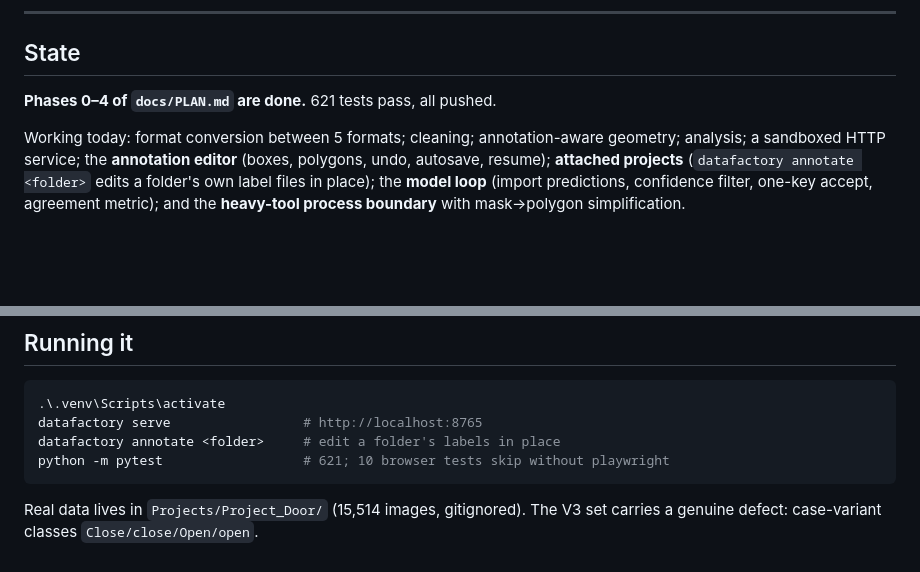
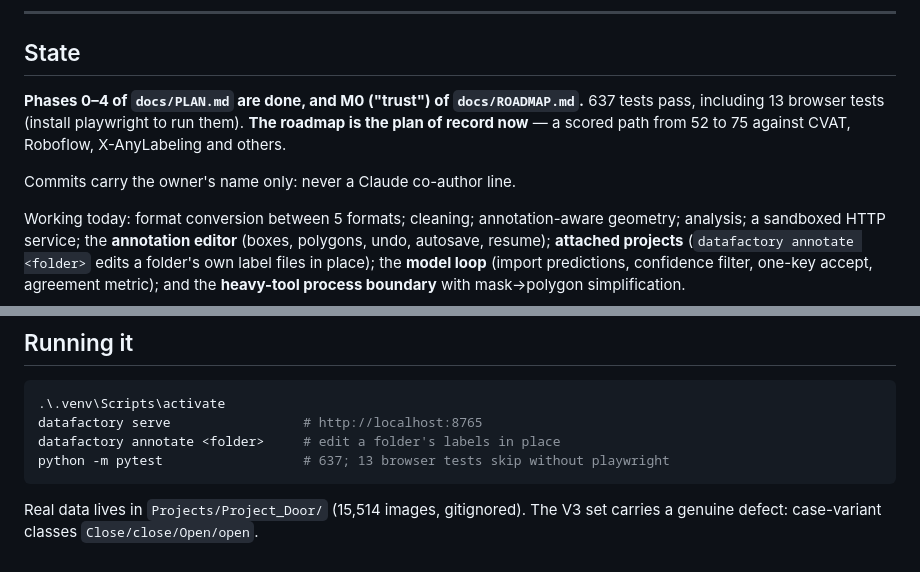
Before and after one commit to shivpratapsinghpanwar/EasyAnnotate, a Markdown page: CLAUDE.md, 2 parts joined by grey strips. Drawn GitHub-style; blank space fills up the shorter version.

Commit message:
Record M0 as done and the roadmap as the plan of record

````diff
--- a/CLAUDE.md
+++ b/CLAUDE.md
@@ -32,7 +32,12 @@ the first box. Removing that is the entire product argument.
 
 ## State
 
-**Phases 0–4 of `docs/PLAN.md` are done.** 621 tests pass, all pushed.
+**Phases 0–4 of `docs/PLAN.md` are done, and M0 ("trust") of
+`docs/ROADMAP.md`.** 637 tests pass, including 13 browser tests (install
+playwright to run them). **The roadmap is the plan of record now** — a scored
+path from 52 to 75 against CVAT, Roboflow, X-AnyLabeling and others.
+
+Commits carry the owner's name only: never a Claude co-author line.
 
 Working today: format conversion between 5 formats; cleaning; annotation-aware
 geometry; analysis; a sandboxed HTTP service; the **annotation editor** (boxes,
@@ -84,7 +89,7 @@ index, retiring keeps the slot, new classes append. It used to be
 .\.venv\Scripts\activate
 datafactory serve                 # http://localhost:8765
 datafactory annotate <folder>     # edit a folder's labels in place
-python -m pytest                  # 621; 10 browser tests skip without playwright
+python -m pytest                  # 637; 13 browser tests skip without playwright
 ```
 
 Real data lives in `Projects/Project_Door/` (15,514 images, gitignored). The V3
````
Also changed, not shown: docs/ROADMAP.md (+4 -1 lines).
